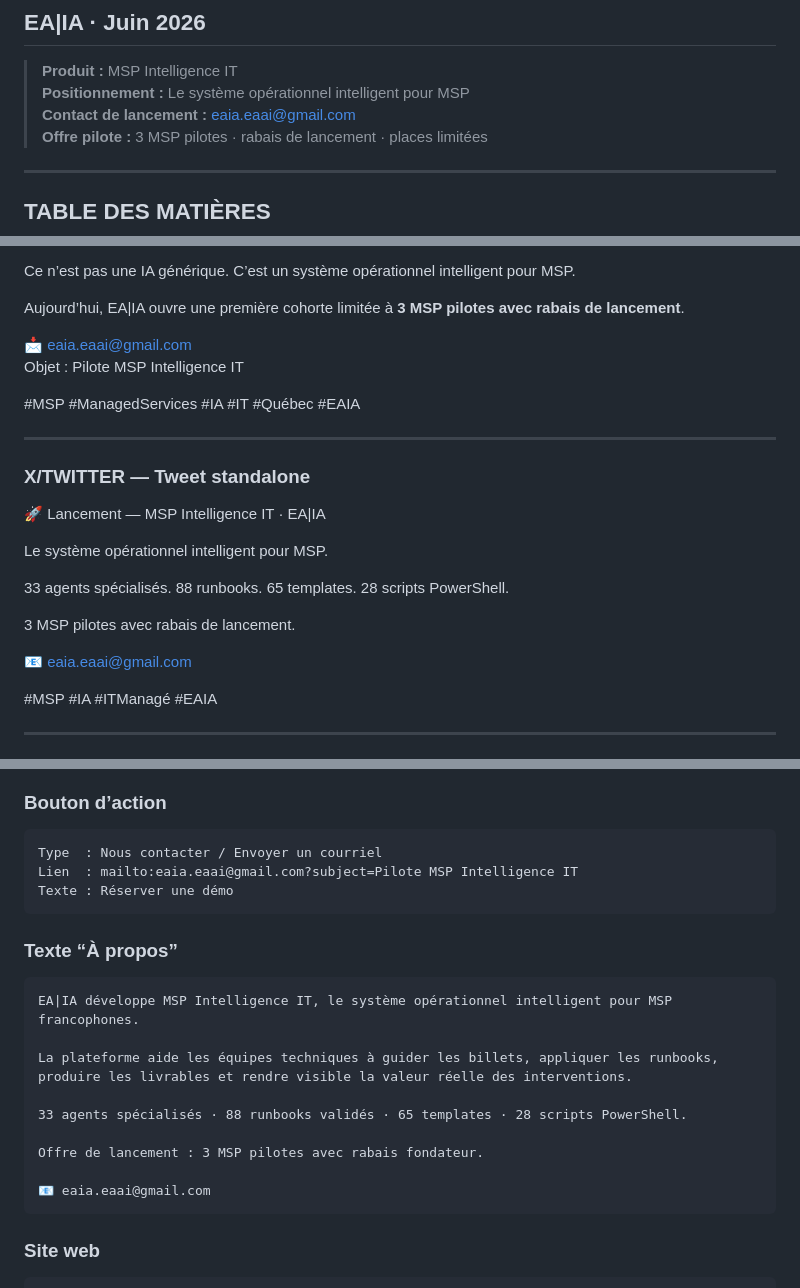
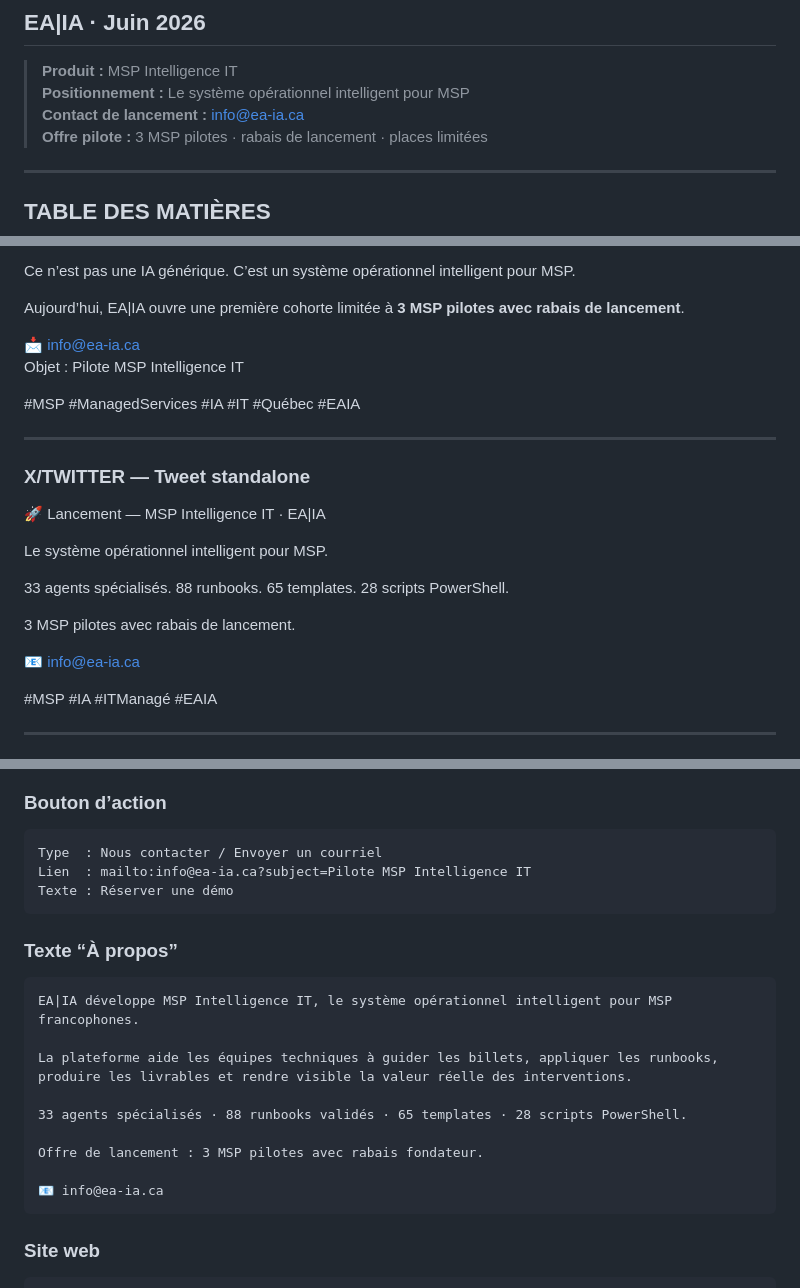
Before and after one commit to eriqallain-afk/github.io, a Markdown page: kit/KIT_LANCEMENT_MSP_2026.md, 3 parts joined by grey strips. Drawn GitHub-style.

Commit message:
Update launch kit contact email

````diff
--- a/kit/KIT_LANCEMENT_MSP_2026.md
+++ b/kit/KIT_LANCEMENT_MSP_2026.md
@@ -3,7 +3,7 @@
 
 > **Produit :** MSP Intelligence IT
 > **Positionnement :** Le système opérationnel intelligent pour MSP
-> **Contact de lancement :** eaia.eaai@gmail.com
+> **Contact de lancement :** info@ea-ia.ca
 > **Offre pilote :** 3 MSP pilotes · rabais de lancement · places limitées
 
 ---
@@ -235,7 +235,7 @@ Ce n’est pas une IA générique. C’est un système opérationnel intelligent
 
 Aujourd’hui, EA|IA ouvre une première cohorte limitée à **3 MSP pilotes avec rabais de lancement**.
 
-📩 eaia.eaai@gmail.com
+📩 info@ea-ia.ca
 Objet : Pilote MSP Intelligence IT
 
 #MSP #ManagedServices #IA #IT #Québec #EAIA
@@ -252,7 +252,7 @@ Le système opérationnel intelligent pour MSP.
 
 3 MSP pilotes avec rabais de lancement.
 
-📧 eaia.eaai@gmail.com
+📧 info@ea-ia.ca
 
 #MSP #IA #ITManagé #EAIA
 
@@ -282,7 +282,7 @@ MSP Intelligence IT est le système opérationnel intelligent pour MSP : 33 agen
 
 ```text
 Type  : Nous contacter / Envoyer un courriel
-Lien  : mailto:eaia.eaai@gmail.com?subject=Pilote MSP Intelligence IT
+Lien  : mailto:info@ea-ia.ca?subject=Pilote MSP Intelligence IT
 Texte : Réserver une démo
 ```
 
@@ -297,7 +297,7 @@ La plateforme aide les équipes techniques à guider les billets, appliquer les
 
 Offre de lancement : 3 MSP pilotes avec rabais fondateur.
 
-📧 eaia.eaai@gmail.com
+📧 info@ea-ia.ca
 ```
 
 ### Site web
````
Also changed, not shown: other parts of kit/KIT_LANCEMENT_MSP_2026.md (+8 -8 lines).
